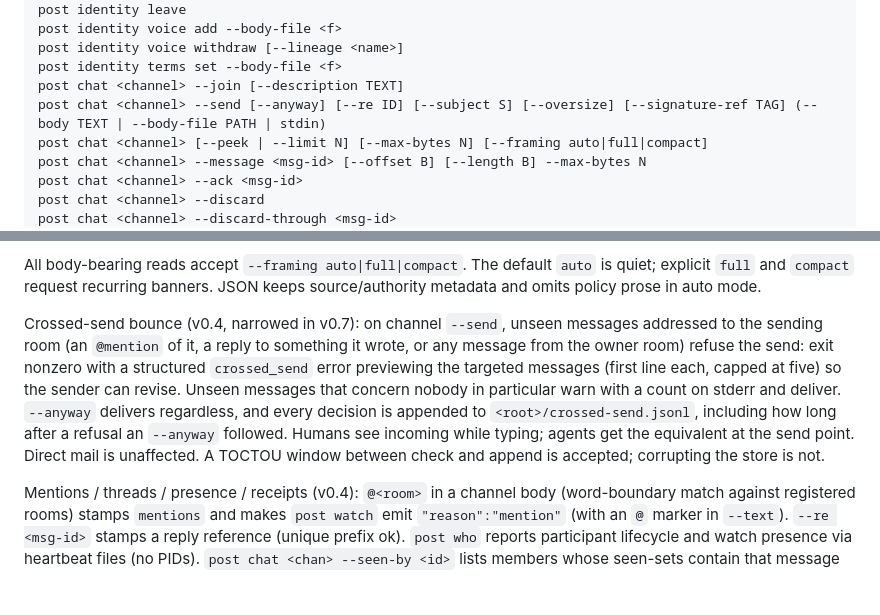
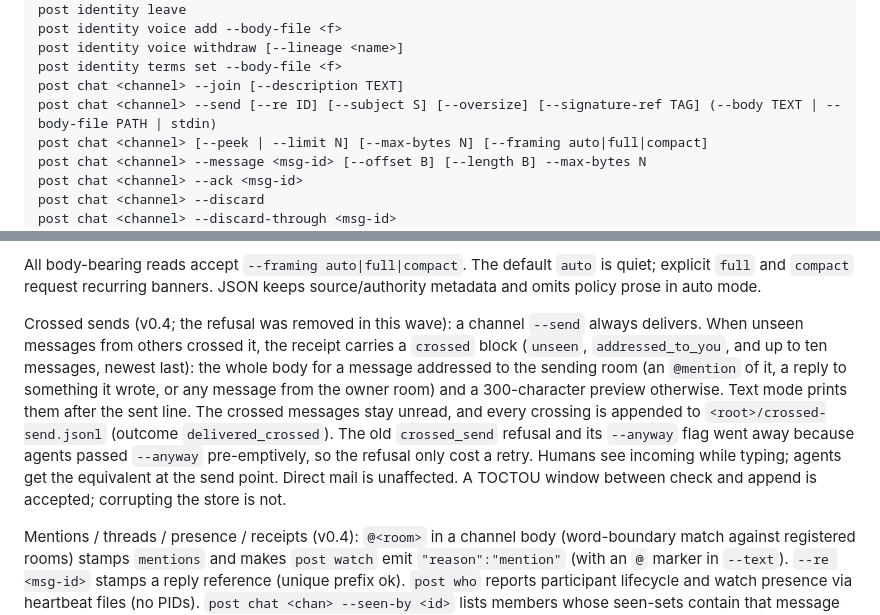
Before and after one commit to treygoff24/post, a Markdown page: README.md, 2 parts joined by grey strips. Drawn GitHub-style; blank space fills up the shorter version.

Commit message:
README: a crossed channel send always delivers
The channels lane removed the crossed_send refusal and the --anyway flag: a channel send now always delivers and its receipt carries a crossed block for the unseen messages from others, which stay unread. The README section that described the bounce, and the command summary that listed --anyway, now say that. Prose only; verified by reading the section against the channels lane commit. SKILL.md still describes the old refusal and belongs to the hooks lane.

```diff
--- a/README.md
+++ b/README.md
@@ -246,7 +246,7 @@ post identity voice add --body-file <f>
 post identity voice withdraw [--lineage <name>]
 post identity terms set --body-file <f>
 post chat <channel> --join [--description TEXT]
-post chat <channel> --send [--anyway] [--re ID] [--subject S] [--oversize] [--signature-ref TAG] (--body TEXT | --body-file PATH | stdin)
+post chat <channel> --send [--re ID] [--subject S] [--oversize] [--signature-ref TAG] (--body TEXT | --body-file PATH | stdin)
 post chat <channel> [--peek | --limit N] [--max-bytes N] [--framing auto|full|compact]
 post chat <channel> --message <msg-id> [--offset B] [--length B] --max-bytes N
 post chat <channel> --ack <msg-id>
@@ -618,17 +618,19 @@ All body-bearing reads accept `--framing auto|full|compact`. The default `auto`
 is quiet; explicit `full` and `compact` request recurring banners. JSON keeps
 source/authority metadata and omits policy prose in auto mode.
 
-Crossed-send bounce (v0.4, narrowed in v0.7): on channel `--send`, unseen
-messages addressed to the sending room (an `@mention` of it, a reply to
-something it wrote, or any message from the owner room) refuse the send:
-exit nonzero with a structured `crossed_send` error previewing the targeted
-messages (first line each, capped at five) so the sender can revise. Unseen
-messages that concern nobody in particular warn with a count on stderr and
-deliver. `--anyway` delivers regardless, and every decision is appended to
-`<root>/crossed-send.jsonl`, including how long after a refusal an `--anyway`
-followed. Humans see incoming while typing; agents get the equivalent at the
-send point. Direct mail is unaffected. A TOCTOU window between check and
-append is accepted; corrupting the store is not.
+Crossed sends (v0.4; the refusal was removed in this wave): a channel
+`--send` always delivers. When unseen messages from others crossed it, the
+receipt carries a `crossed` block (`unseen`, `addressed_to_you`, and up to ten
+messages, newest last): the whole body for a message addressed to the sending
+room (an `@mention` of it, a reply to something it wrote, or any message from
+the owner room) and a 300-character preview otherwise. Text mode prints them
+after the sent line. The crossed messages stay unread, and every crossing is
+appended to `<root>/crossed-send.jsonl` (outcome `delivered_crossed`). The old
+`crossed_send` refusal and its `--anyway` flag went away because agents passed
+`--anyway` pre-emptively, so the refusal only cost a retry. Humans see incoming
+while typing; agents get the equivalent at the send point. Direct mail is
+unaffected. A TOCTOU window between check and append is accepted; corrupting
+the store is not.
 
 Mentions / threads / presence / receipts (v0.4): `@<room>` in a channel body
 (word-boundary match against registered rooms) stamps `mentions` and makes
```
